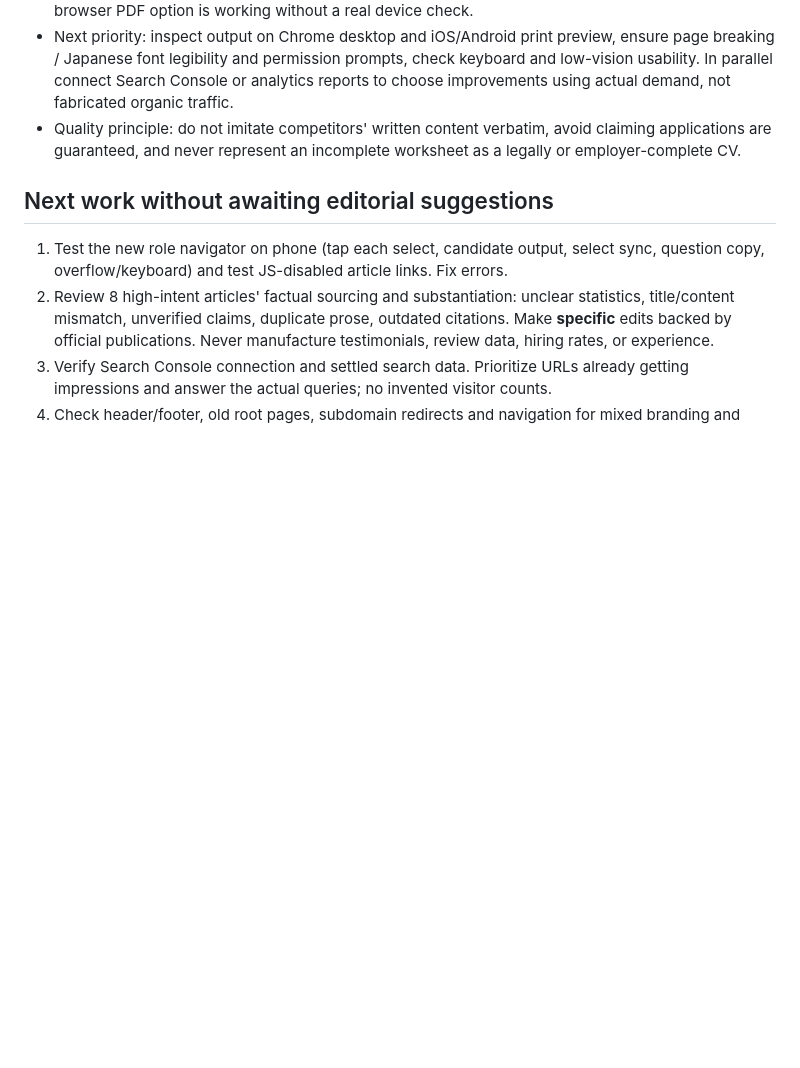
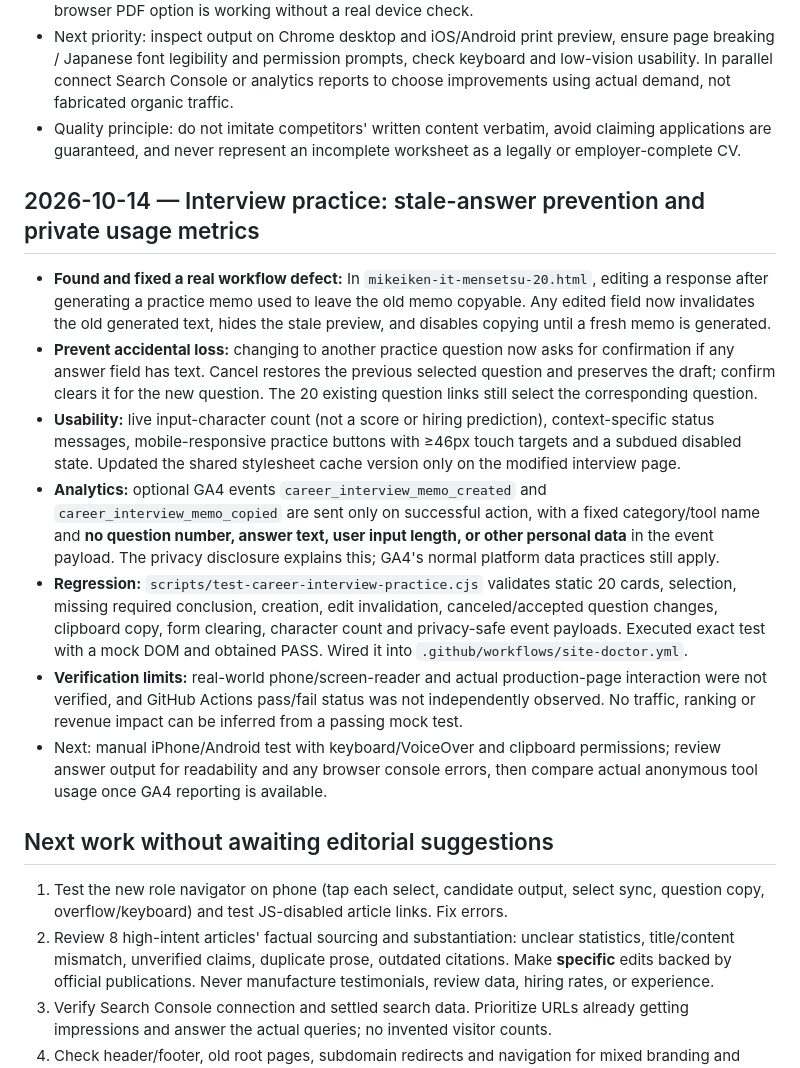
Before and after one commit to corocoro527/corogames, a Markdown page: docs/career-quality-roadmap-20261014.md, the part around the change. Rendered like a GitHub page; blank space fills up the shorter version.

Commit message:
Record interview tool stale-copy fix, mobile improvements and analytics privacy boundaries

```diff
--- a/docs/career-quality-roadmap-20261014.md
+++ b/docs/career-quality-roadmap-20261014.md
@@ -85,6 +85,15 @@ Work toward an internal quality score of **at least 80/100 in all five areas**.
 - Next priority: inspect output on Chrome desktop and iOS/Android print preview, ensure page breaking / Japanese font legibility and permission prompts, check keyboard and low-vision usability. In parallel connect Search Console or analytics reports to choose improvements using actual demand, not fabricated organic traffic.
 - Quality principle: do not imitate competitors' written content verbatim, avoid claiming applications are guaranteed, and never represent an incomplete worksheet as a legally or employer-complete CV.
 
+## 2026-10-14 — Interview practice: stale-answer prevention and private usage metrics
+- **Found and fixed a real workflow defect:** In `mikeiken-it-mensetsu-20.html`, editing a response after generating a practice memo used to leave the old memo copyable. Any edited field now invalidates the old generated text, hides the stale preview, and disables copying until a fresh memo is generated.
+- **Prevent accidental loss:** changing to another practice question now asks for confirmation if any answer field has text. Cancel restores the previous selected question and preserves the draft; confirm clears it for the new question. The 20 existing question links still select the corresponding question.
+- **Usability:** live input-character count (not a score or hiring prediction), context-specific status messages, mobile-responsive practice buttons with ≥46px touch targets and a subdued disabled state. Updated the shared stylesheet cache version only on the modified interview page.
+- **Analytics:** optional GA4 events `career_interview_memo_created` and `career_interview_memo_copied` are sent only on successful action, with a fixed category/tool name and **no question number, answer text, user input length, or other personal data** in the event payload. The privacy disclosure explains this; GA4's normal platform data practices still apply.
+- **Regression:** `scripts/test-career-interview-practice.cjs` validates static 20 cards, selection, missing required conclusion, creation, edit invalidation, canceled/accepted question changes, clipboard copy, form clearing, character count and privacy-safe event payloads. Executed exact test with a mock DOM and obtained PASS. Wired it into `.github/workflows/site-doctor.yml`.
+- **Verification limits:** real-world phone/screen-reader and actual production-page interaction were not verified, and GitHub Actions pass/fail status was not independently observed. No traffic, ranking or revenue impact can be inferred from a passing mock test.
+- Next: manual iPhone/Android test with keyboard/VoiceOver and clipboard permissions; review answer output for readability and any browser console errors, then compare actual anonymous tool usage once GA4 reporting is available.
+
 ## Next work without awaiting editorial suggestions
 1. Test the new role navigator on phone (tap each select, candidate output, select sync, question copy, overflow/keyboard) and test JS-disabled article links. Fix errors.
 2. Review 8 high-intent articles' factual sourcing and substantiation: unclear statistics, title/content mismatch, unverified claims, duplicate prose, outdated citations. Make **specific** edits backed by official publications. Never manufacture testimonials, review data, hiring rates, or experience.
```
